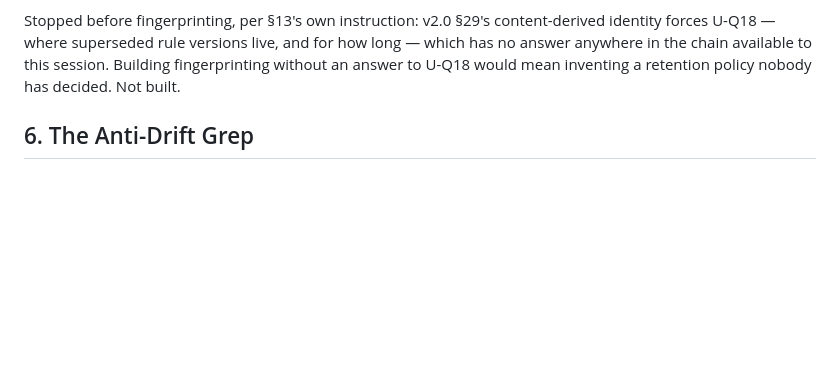
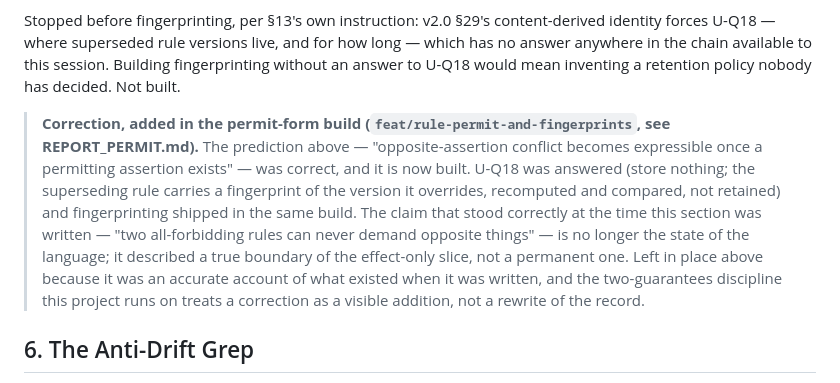
Before and after one commit to rmichaelthomas/planes, a Markdown page: REPORT_RULES.md, the part around the change. Rendered like a GitHub page; blank space fills up the shorter version.

```diff
--- a/REPORT_RULES.md
+++ b/REPORT_RULES.md
@@ -79,6 +79,8 @@ Per §13, having confirmed §8 held, work continued without stopping into `narro
 
 Stopped before fingerprinting, per §13's own instruction: v2.0 §29's content-derived identity forces U-Q18 — where superseded rule versions live, and for how long — which has no answer anywhere in the chain available to this session. Building fingerprinting without an answer to U-Q18 would mean inventing a retention policy nobody has decided. Not built.
 
+> **Correction, added in the permit-form build (`feat/rule-permit-and-fingerprints`, see REPORT_PERMIT.md).** The prediction above — "opposite-assertion conflict becomes expressible once a permitting assertion exists" — was correct, and it is now built. U-Q18 was answered (store nothing; the superseding rule carries a fingerprint of the version it overrides, recomputed and compared, not retained) and fingerprinting shipped in the same build. The claim that stood correctly at the time this section was written — "two all-forbidding rules can never demand opposite things" — is no longer the state of the language; it described a true boundary of the effect-only slice, not a permanent one. Left in place above because it was an accurate account of what existed when it was written, and the two-guarantees discipline this project runs on treats a correction as a visible addition, not a rewrite of the record.
+
 ## 6. The Anti-Drift Grep
 
 It fired once, mid-build, correctly, on `lexer.py`, for `govern` — not from `interp.py`, `parser.py`, or genuine governance vocabulary, but from a doc-comment on the `Rule` dataclass copied near-verbatim from this build prompt's own §2 code sample: `# what it governs; "anything" is the wildcard`. This is worth recording precisely because it is the mechanism working as designed, catching real drift rather than failing to fire: the word was in the file, the grep does a lowercase substring check, and it does not know or care that the word came from the specification rather than from scope creep. The fix was to reword the comment (`# what the rule applies to`), not to touch the test. `test_no_governance_vocabulary_in_source` was never edited and passes unmodified — the same three files it has always scanned (`lexer.py`, `parser.py`, `interp.py`), the same five banned words. `test_ordinary_program_needs_no_governance` also passes unmodified.
```
Also changed, not shown: REPORT_PERMIT.md (added, +113 -0 lines).
